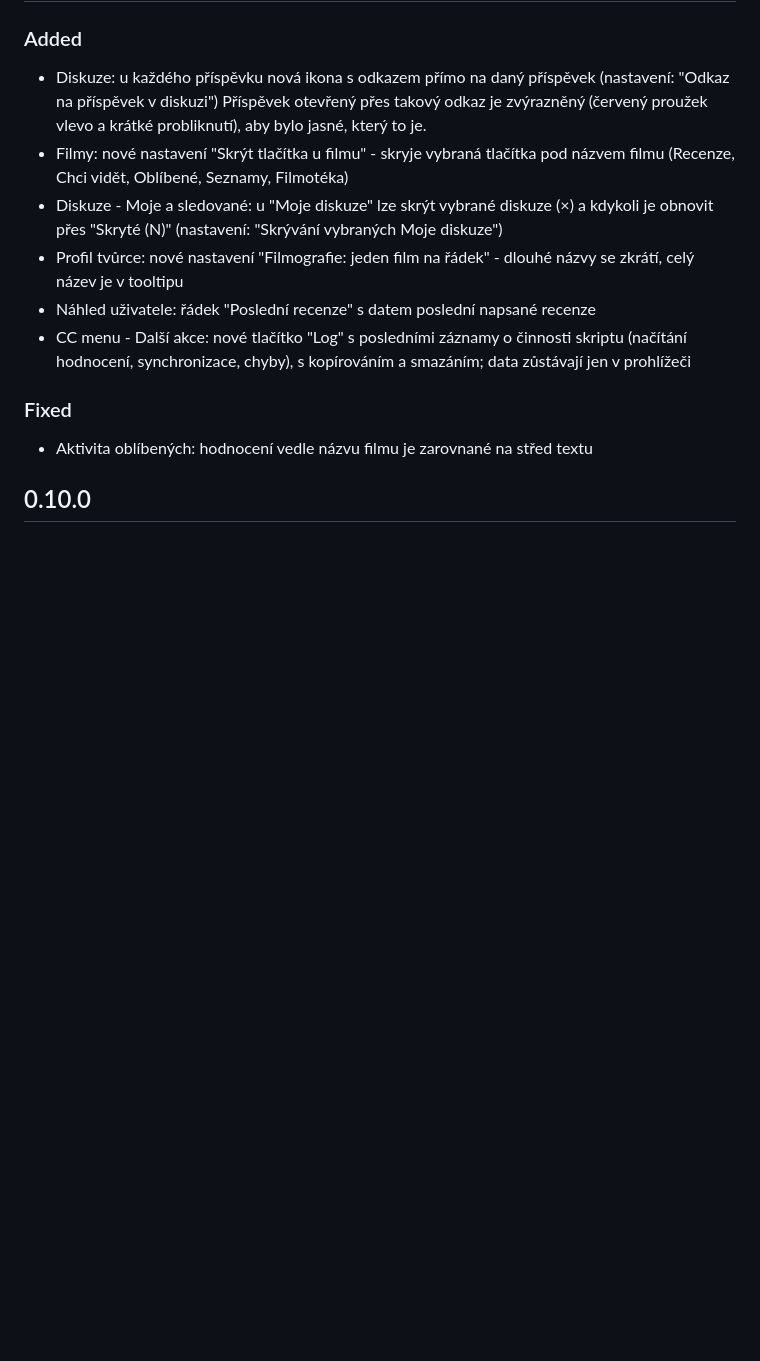
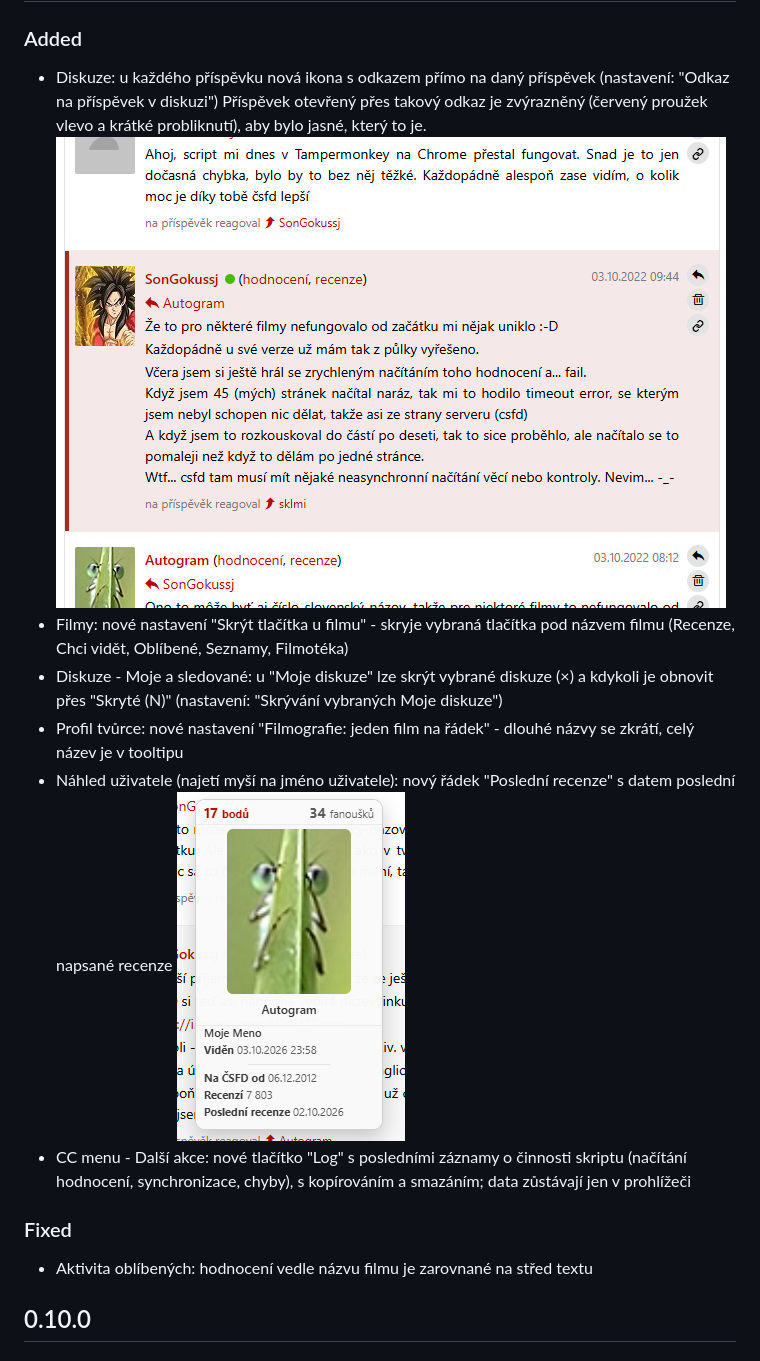
Before and after one commit to SonGokussj4/greasyfork-scripts, a Markdown page: CHANGELOG.md, the part around the change. Rendered like a GitHub page; pictures changed too: images/changelog/0.10.0-odkaz-na-prispevek.png (added), images/changelog/0.10.0-posledni-recenze.png (added); blank space fills up the shorter version.

```diff
--- a/CHANGELOG.md
+++ b/CHANGELOG.md
@@ -6,10 +6,12 @@
 
 - Diskuze: u každého příspěvku nová ikona s odkazem přímo na daný příspěvek (nastavení: "Odkaz na příspěvek v diskuzi")
   Příspěvek otevřený přes takový odkaz je zvýrazněný (červený proužek vlevo a krátké probliknutí), aby bylo jasné, který to je.
+  ![Odkaz na příspěvek](images/changelog/0.10.0-odkaz-na-prispevek.png)
 - Filmy: nové nastavení "Skrýt tlačítka u filmu" - skryje vybraná tlačítka pod názvem filmu (Recenze, Chci vidět, Oblíbené, Seznamy, Filmotéka)
 - Diskuze - Moje a sledované: u "Moje diskuze" lze skrýt vybrané diskuze (×) a kdykoli je obnovit přes "Skryté (N)" (nastavení: "Skrývání vybraných Moje diskuze")
 - Profil tvůrce: nové nastavení "Filmografie: jeden film na řádek" - dlouhé názvy se zkrátí, celý název je v tooltipu
-- Náhled uživatele: řádek "Poslední recenze" s datem poslední napsané recenze
+- Náhled uživatele (najetí myší na jméno uživatele): nový řádek "Poslední recenze" s datem poslední napsané recenze
+  ![Poslední recenze](images/changelog/0.10.0-posledni-recenze.png)
 - CC menu - Další akce: nové tlačítko "Log" s posledními záznamy o činnosti skriptu (načítání hodnocení, synchronizace, chyby), s kopírováním a smazáním; data zůstávají jen v prohlížeči
 
 ### Fixed
```
Also changed, not shown: 4 other files.
